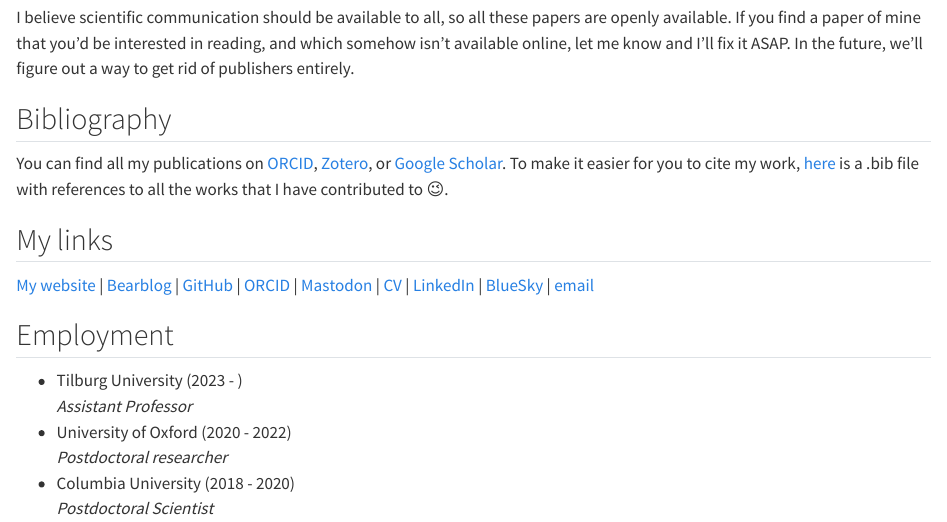
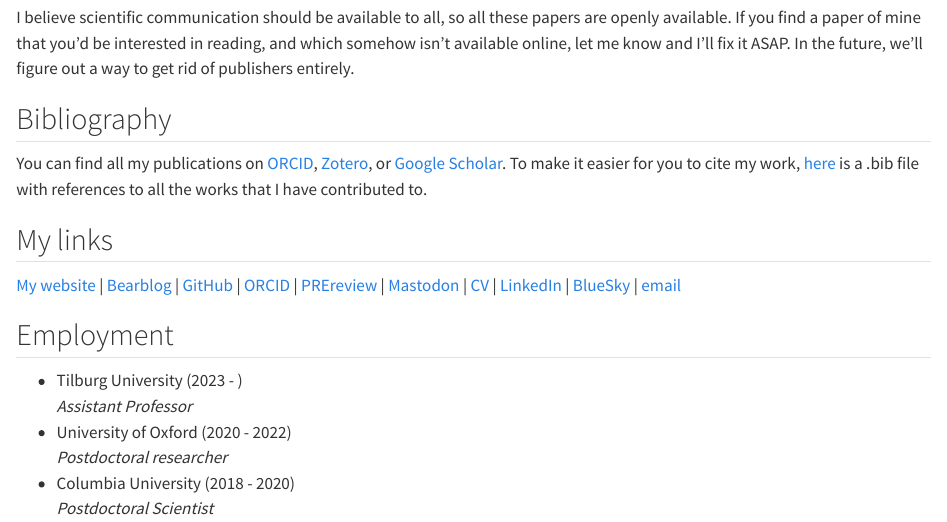
Before and after one commit to mvuorre/mvuorre.github.io, a Quarto document (index.qmd): the page in a window 1100 px wide, from 600 px down. Rendered offline with R 4.5, knitr and Pandoc in place of Quarto, with nearby package versions.

Commit message:
Add link to PREreview

```diff
--- a/index.qmd
+++ b/index.qmd
@@ -2,7 +2,6 @@
 title: "Matti Vuorre"
 subtitle: |
   Psychological scientist
-from: markdown+emoji
 title-block-banner: false
 comments: false
 ---
@@ -24,11 +23,11 @@ I believe scientific communication should be available to all, so all these pape
 
 ## Bibliography
 
-You can find all my publications on [ORCID](https://orcid.org/0000-0001-5052-066X), [Zotero](https://www.zotero.org/vuorre), or [Google Scholar](https://scholar.google.com/citations?hl=en&user=I4DSy-8AAAAJ&view_op=list_works&sortby=pubdate). To make it easier for you to cite my work, [here](/matti-vuorre.bib) is a .bib file with references to all the works that I have contributed to :wink:.
+You can find all my publications on [ORCID](https://orcid.org/0000-0001-5052-066X), [Zotero](https://www.zotero.org/vuorre), or [Google Scholar](https://scholar.google.com/citations?hl=en&user=I4DSy-8AAAAJ&view_op=list_works&sortby=pubdate). To make it easier for you to cite my work, [here](/matti-vuorre.bib) is a .bib file with references to all the works that I have contributed to.
 
 ## My links
 
-[My website](https://vuorre.com) | [Bearblog](https://matti.bearblog.dev/) | [GitHub](https://github.com/mvuorre) | [ORCID](https://orcid.org/0000-0001-5052-066X) | [Mastodon](https://bayes.club/@matti) | [CV](https://github.com/mvuorre/CV/raw/main/vuorre-matti.pdf) | [LinkedIn](https://www.linkedin.com/in/matti-vuorre) | [BlueSky](https://bsky.app/profile/matti.vuorre.com) | [email](mailto:m.j.vuorre@tilburguniversity.edu)
+[My website](https://vuorre.com) | [Bearblog](https://matti.bearblog.dev/) | [GitHub](https://github.com/mvuorre) | [ORCID](https://orcid.org/0000-0001-5052-066X) | [PREreview](https://prereview.org/profiles/0000-0001-5052-066X) | [Mastodon](https://bayes.club/@matti) | [CV](https://github.com/mvuorre/CV/raw/main/vuorre-matti.pdf) | [LinkedIn](https://www.linkedin.com/in/matti-vuorre) | [BlueSky](https://bsky.app/profile/matti.vuorre.com) | [email](mailto:m.j.vuorre@tilburguniversity.edu)
 
 ::: grid
 ::: {.g-col-6}
```
